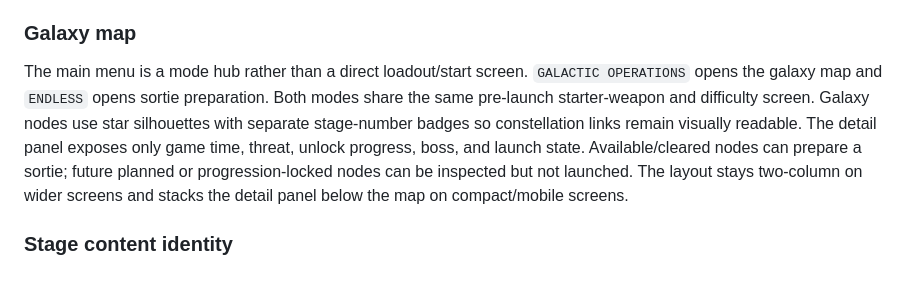
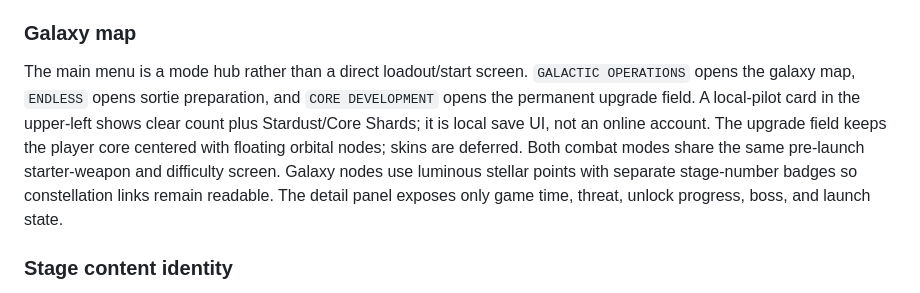
Before and after one commit to q93503128-a11y/Stackfall, a Markdown page: docs/WIKI.md, the part around the change. Rendered like a GitHub page.

Commit message:
Document currencies equipment slots and core development

```diff
--- a/docs/WIKI.md
+++ b/docs/WIKI.md
@@ -198,7 +198,7 @@
 
 ### Galaxy map
 
-The main menu is a mode hub rather than a direct loadout/start screen. `GALACTIC OPERATIONS` opens the galaxy map and `ENDLESS` opens sortie preparation. Both modes share the same pre-launch starter-weapon and difficulty screen. Galaxy nodes use star silhouettes with separate stage-number badges so constellation links remain visually readable. The detail panel exposes only game time, threat, unlock progress, boss, and launch state. Available/cleared nodes can prepare a sortie; future planned or progression-locked nodes can be inspected but not launched. The layout stays two-column on wider screens and stacks the detail panel below the map on compact/mobile screens.
+The main menu is a mode hub rather than a direct loadout/start screen. `GALACTIC OPERATIONS` opens the galaxy map, `ENDLESS` opens sortie preparation, and `CORE DEVELOPMENT` opens the permanent upgrade field. A local-pilot card in the upper-left shows clear count plus Stardust/Core Shards; it is local save UI, not an online account. The upgrade field keeps the player core centered with floating orbital nodes; skins are deferred. Both combat modes share the same pre-launch starter-weapon and difficulty screen. Galaxy nodes use luminous stellar points with separate stage-number badges so constellation links remain readable. The detail panel exposes only game time, threat, unlock progress, boss, and launch state.
 
 ### Stage content identity
 
```
